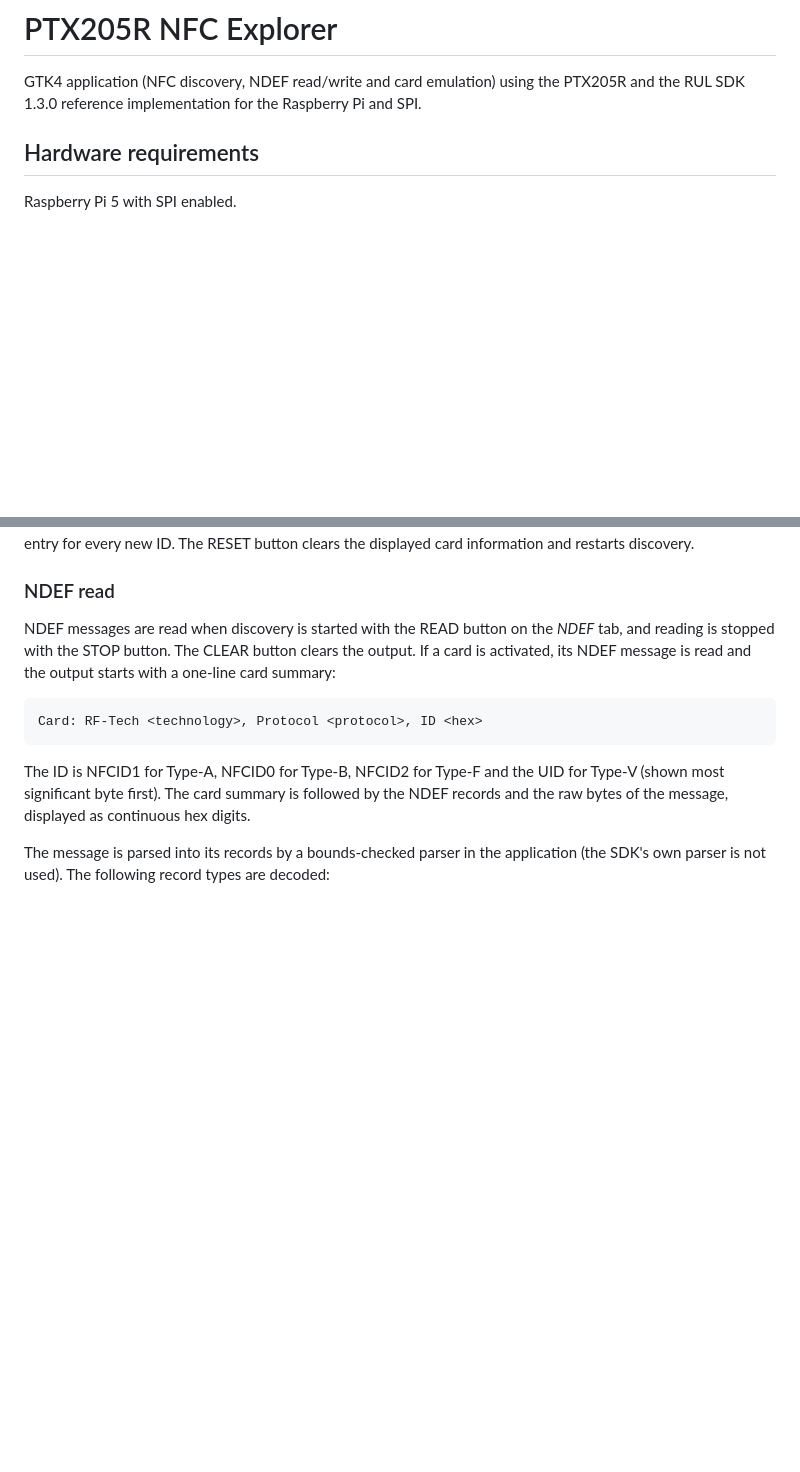
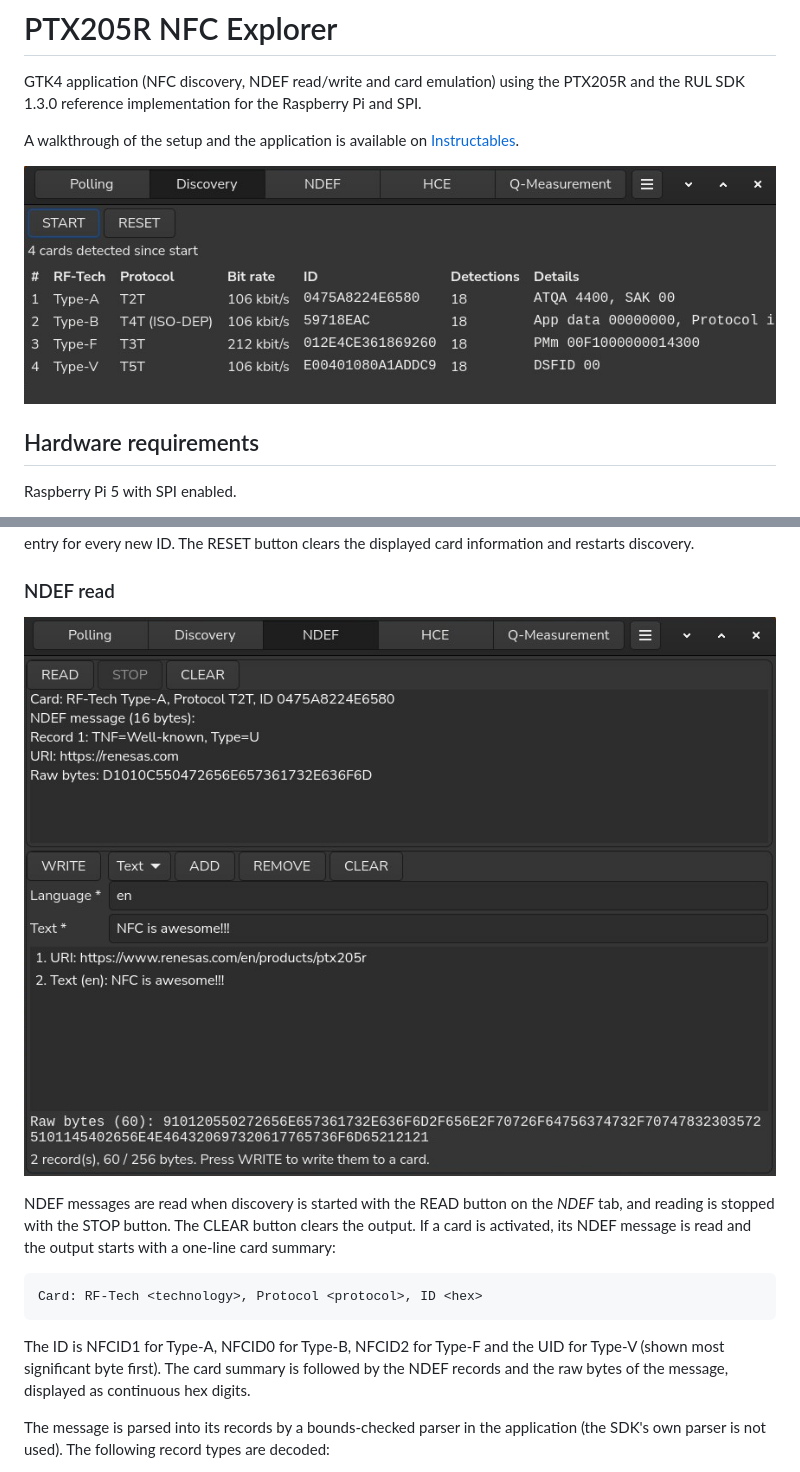
Before and after one commit to renesas/ptx-rul-gtk, a Markdown page: README.md, 2 parts joined by grey strips. GitHub-like rendering; pictures changed too: docs/images/discovery.png (added), docs/images/ndef.png (added); blank space fills up the shorter version.

Commit message:
added screenshots and updated readme

````diff
--- a/README.md
+++ b/README.md
@@ -1,6 +1,10 @@
 # PTX205R NFC Explorer
 
 GTK4 application (NFC discovery, NDEF read/write and card emulation) using the PTX205R and the RUL SDK 1.3.0 reference implementation for the Raspberry Pi and SPI.
+
+A walkthrough of the setup and the application is available on [Instructables](https://www.instructables.com/GTK4-NFC-Reader-App-for-the-Raspberry-Pi).
+
+![Discovery tab](docs/images/discovery.png)
 
 ## Hardware requirements
 Raspberry Pi 5 with SPI enabled.
@@ -141,6 +145,8 @@ The RESET button clears the displayed card information and restarts discovery.
 
 ### NDEF read
 
+![NDEF tab](docs/images/ndef.png)
+
 NDEF messages are read when discovery is started with the READ button on the *NDEF* tab, and reading is stopped with the STOP button. The CLEAR button clears the output.
 If a card is activated, its NDEF message is read and the output starts with a one-line card summary:
 ```
````
Also changed, not shown: other parts of README.md (+6 -0 lines), docs/images/hce.png (added), docs/images/polling.png (added), docs/images/q-measurement.png (added), 1 other file.
